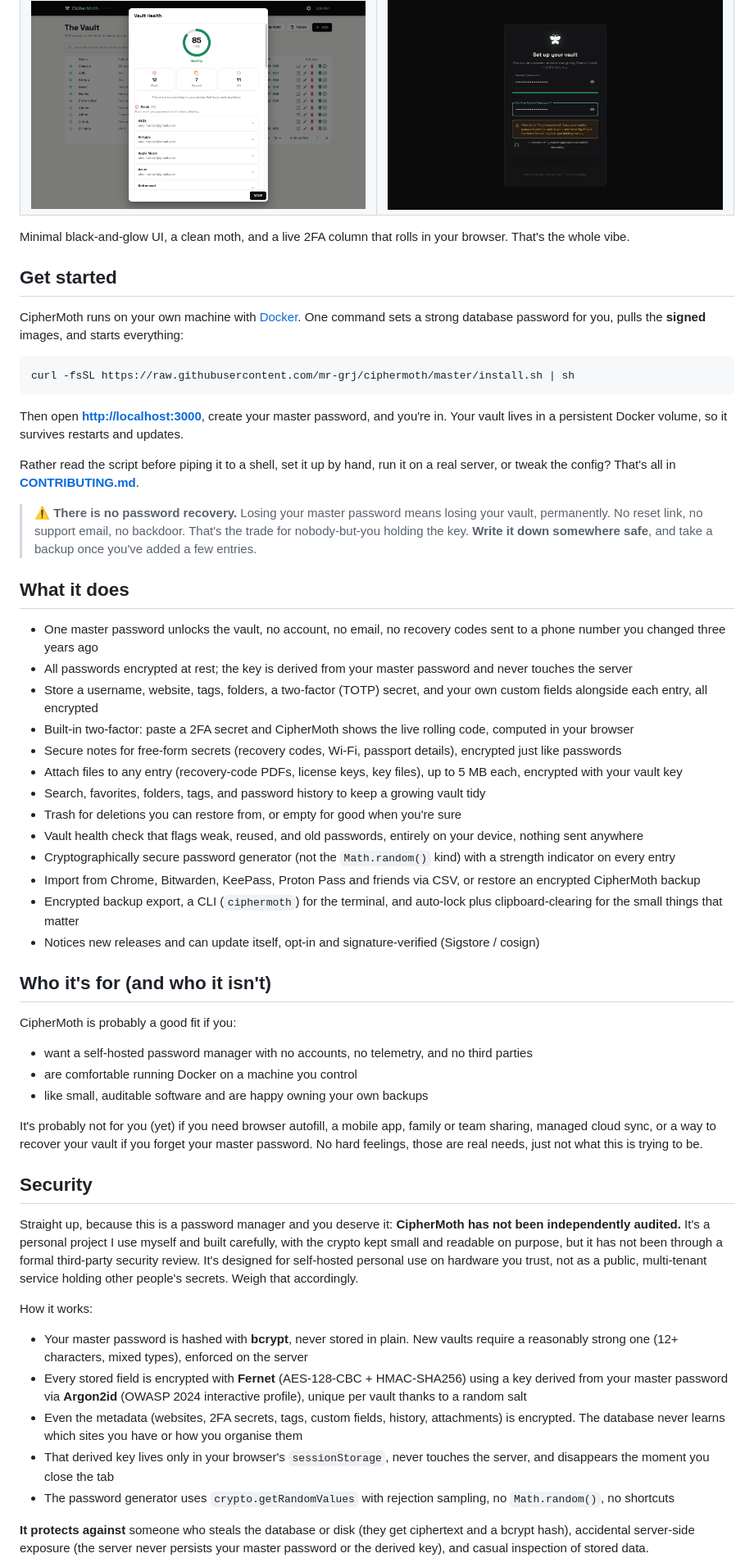
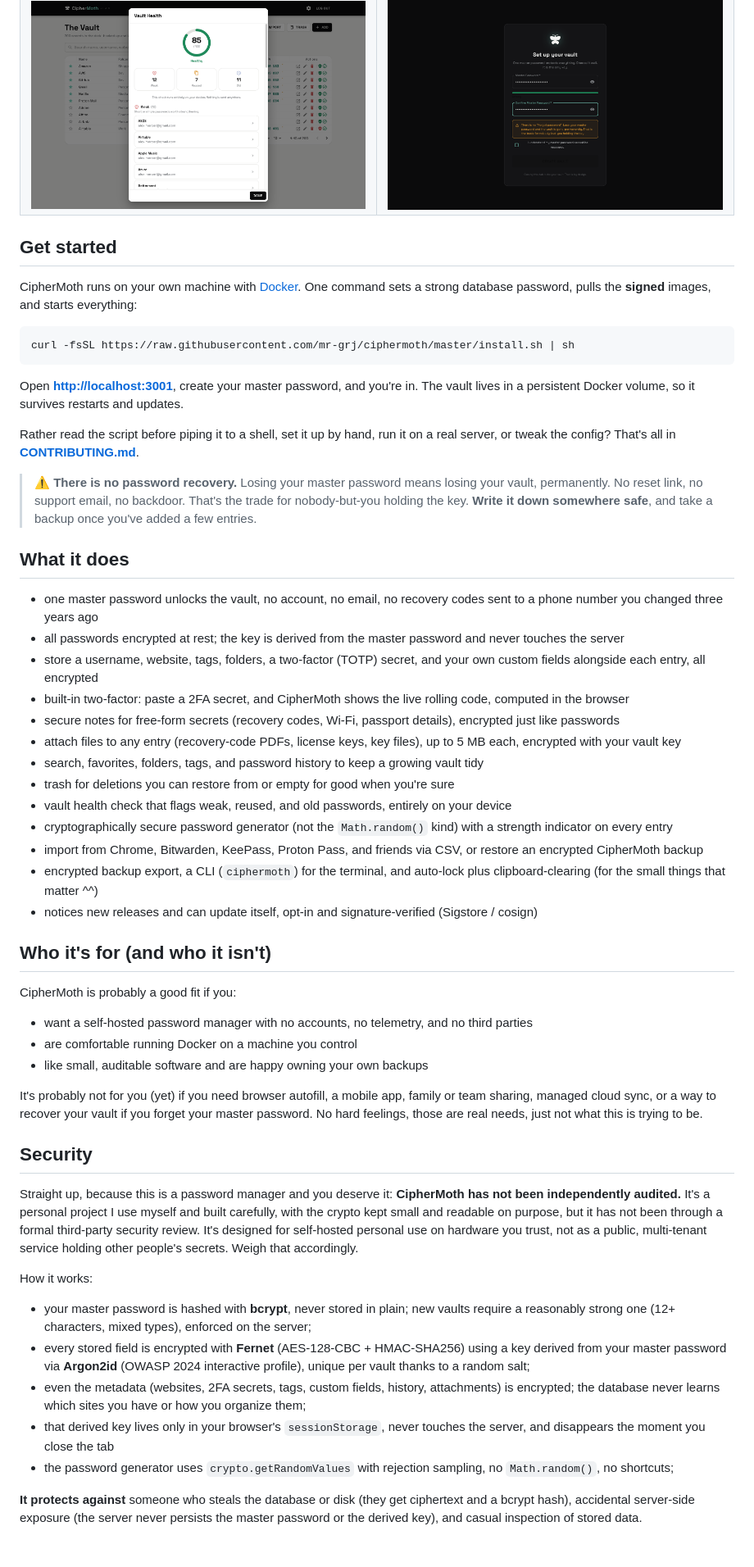
Before and after one commit to mr-grj/dinopass, a Markdown page: README.md, the part around one of its changes. Shown at 82% size. GitHub-like rendering; blank space fills up the shorter version.

Commit message:
improve readme

````diff
--- a/README.md
+++ b/README.md
@@ -34,37 +38,40 @@ So there's **CipherMoth**. It lives on your hardware, speaks to nobody, and keep
 | **Vault health, computed on your device** | **First run: set up your master password** |
 | ![Vault health report](docs/screenshots/03-health.png) | ![Set up your vault](docs/screenshots/00-login.png) |
 
-Minimal black-and-glow UI, a clean moth, and a live 2FA column that rolls in your browser. That's the whole vibe.
-
 ## Get started
 
-CipherMoth runs on your own machine with [Docker](https://docs.docker.com/get-docker/). One command sets a strong database password for you, pulls the **signed** images, and starts everything:
+CipherMoth runs on your own machine with [Docker](https://docs.docker.com/get-docker/). One command sets a strong database password, pulls
+the **signed** images, and starts everything:
 
 ```shell
 curl -fsSL https://raw.githubusercontent.com/mr-grj/ciphermoth/master/install.sh | sh
 ```
 
-Then open **[http://localhost:3000](http://localhost:3000)**, create your master password, and you're in. Your vault lives in a persistent Docker volume, so it survives restarts and updates.
+Open **[http://localhost:3001](http://localhost:3001)**, create your master password, and you're in. The vault
+lives in a persistent Docker volume, so it survives restarts and updates.
 
-Rather read the script before piping it to a shell, set it up by hand, run it on a real server, or tweak the config? That's all in **[CONTRIBUTING.md](./CONTRIBUTING.md)**.
+Rather read the script before piping it to a shell, set it up by hand, run it on a real server, or tweak the config?
+That's all in **[CONTRIBUTING.md](./CONTRIBUTING.md)**.
 
-> ⚠️ **There is no password recovery.** Losing your master password means losing your vault, permanently. No reset link, no support email, no backdoor. That's the trade for nobody-but-you holding the key. **Write it down somewhere safe**, and take a backup once you've added a few entries.
+> ⚠️ **There is no password recovery.** Losing your master password means losing your vault, permanently. No reset link,
+> no support email, no backdoor. That's the trade for nobody-but-you holding the key. **Write it down somewhere safe**,
+> and take a backup once you've added a few entries.
 
 ## What it does
 
-- One master password unlocks the vault, no account, no email, no recovery codes sent to a phone number you changed three years ago
-- All passwords encrypted at rest; the key is derived from your master password and never touches the server
-- Store a username, website, tags, folders, a two-factor (TOTP) secret, and your own custom fields alongside each entry, all encrypted
-- Built-in two-factor: paste a 2FA secret and CipherMoth shows the live rolling code, computed in your browser
-- Secure notes for free-form secrets (recovery codes, Wi-Fi, passport details), encrypted just like passwords
-- Attach files to any entry (recovery-code PDFs, license keys, key files), up to 5 MB each, encrypted with your vault key
-- Search, favorites, folders, tags, and password history to keep a growing vault tidy
-- Trash for deletions you can restore from, or empty for good when you're sure
-- Vault health check that flags weak, reused, and old passwords, entirely on your device, nothing sent anywhere
-- Cryptographically secure password generator (not the `Math.random()` kind) with a strength indicator on every entry
-- Import from Chrome, Bitwarden, KeePass, Proton Pass and friends via CSV, or restore an encrypted CipherMoth backup
-- Encrypted backup export, a CLI (`ciphermoth`) for the terminal, and auto-lock plus clipboard-clearing for the small things that matter
-- Notices new releases and can update itself, opt-in and signature-verified (Sigstore / cosign)
+- one master password unlocks the vault, no account, no email, no recovery codes sent to a phone number you changed three years ago
+- all passwords encrypted at rest; the key is derived from the master password and never touches the server
+- store a username, website, tags, folders, a two-factor (TOTP) secret, and your own custom fields alongside each entry, all encrypted
+- built-in two-factor: paste a 2FA secret, and CipherMoth shows the live rolling code, computed in the browser
+- secure notes for free-form secrets (recovery codes, Wi-Fi, passport details), encrypted just like passwords
+- attach files to any entry (recovery-code PDFs, license keys, key files), up to 5 MB each, encrypted with your vault key
+- search, favorites, folders, tags, and password history to keep a growing vault tidy
+- trash for deletions you can restore from or empty for good when you're sure
+- vault health check that flags weak, reused, and old passwords, entirely on your device
+- cryptographically secure password generator (not the `Math.random()` kind) with a strength indicator on every entry
+- import from Chrome, Bitwarden, KeePass, Proton Pass, and friends via CSV, or restore an encrypted CipherMoth backup
+- encrypted backup export, a CLI (`ciphermoth`) for the terminal, and auto-lock plus clipboard-clearing (for the small things that matter ^^)
+- notices new releases and can update itself, opt-in and signature-verified (Sigstore / cosign)
 
 ## Who it's for (and who it isn't)
 
@@ -74,19 +81,30 @@ CipherMoth is probably a good fit if you:
 - are comfortable running Docker on a machine you control
 - like small, auditable software and are happy owning your own backups
 
-It's probably not for you (yet) if you need browser autofill, a mobile app, family or team sharing, managed cloud sync, or a way to recover your vault if you forget your master password. No hard feelings, those are real needs, just not what this is trying to be.
+It's probably not for you (yet) if you need browser autofill, a mobile app, family or team sharing, managed cloud sync,
+or a way to recover your vault if you forget your master password. No hard feelings, those are real needs, just not what
+this is trying to be.
 
 ## Security
 
-Straight up, because this is a password manager and you deserve it: **CipherMoth has not been independently audited.** It's a personal project I use myself and built carefully, with the crypto kept small and readable on purpose, but it has not been through a formal third-party security review. It's designed for self-hosted personal use on hardware you trust, not as a public, multi-tenant service holding other people's secrets. Weigh that accordingly.
+Straight up, because this is a password manager and you deserve it: **CipherMoth has not been independently audited.**
+It's a personal project I use myself and built carefully, with the crypto kept small and readable on purpose, but it has
+not been through a formal third-party security review. It's designed for self-hosted personal use on hardware you trust,
+not as a public, multi-tenant service holding other people's secrets. Weigh that accordingly.
 
 How it works:
 
-- Your master password is hashed with **bcrypt**, never stored in plain. New vaults require a reasonably strong one (12+ characters, mixed types), enforced on the server
-- Every stored field is encrypted with **Fernet** (AES-128-CBC + HMAC-SHA256) using a key derived from your master password via **Argon2id** (OWASP 2024 interactive profile), unique per vault thanks to a random salt
-- Even the metadata (websites, 2FA secrets, tags, custom fields, history, attachments) is encrypted. The database never learns which sites you have or how you organise them
-- That derived key lives only in your browser's `sessionStorage`, never touches the server, and disappears the moment you close the tab
-- The password generator uses `crypto.getRandomValues` with rejection sampling, no `Math.random()`, no shortcuts
+- your master password is hashed with **bcrypt**, never stored in plain; new vaults require a reasonably strong
+  one (12+ characters, mixed types), enforced on the server;
+- every stored field is encrypted with **Fernet** (AES-128-CBC + HMAC-SHA256) using a key derived from your master
+  password via **Argon2id** (OWASP 2024 interactive profile), unique per vault thanks to a random salt;
+- even the metadata (websites, 2FA secrets, tags, custom fields, history, attachments) is encrypted; the database never
+  learns which sites you have or how you organize them;
+- that derived key lives only in your browser's `sessionStorage`, never touches the server, and disappears the moment
+  you close the tab
+- the password generator uses `crypto.getRandomValues` with rejection sampling, no `Math.random()`, no shortcuts;
 
-**It protects against** someone who steals the database or disk (they get ciphertext and a bcrypt hash), accidental server-side exposure (the server never persists your master password or the derived key), and casual inspection of stored data.
+**It protects against** someone who steals the database or disk (they get ciphertext and a bcrypt hash), accidental
+server-side exposure (the server never persists the master password or the derived key), and casual inspection of
+stored data.
 
````
Also changed, not shown: other parts of README.md (+10 -4 lines).
